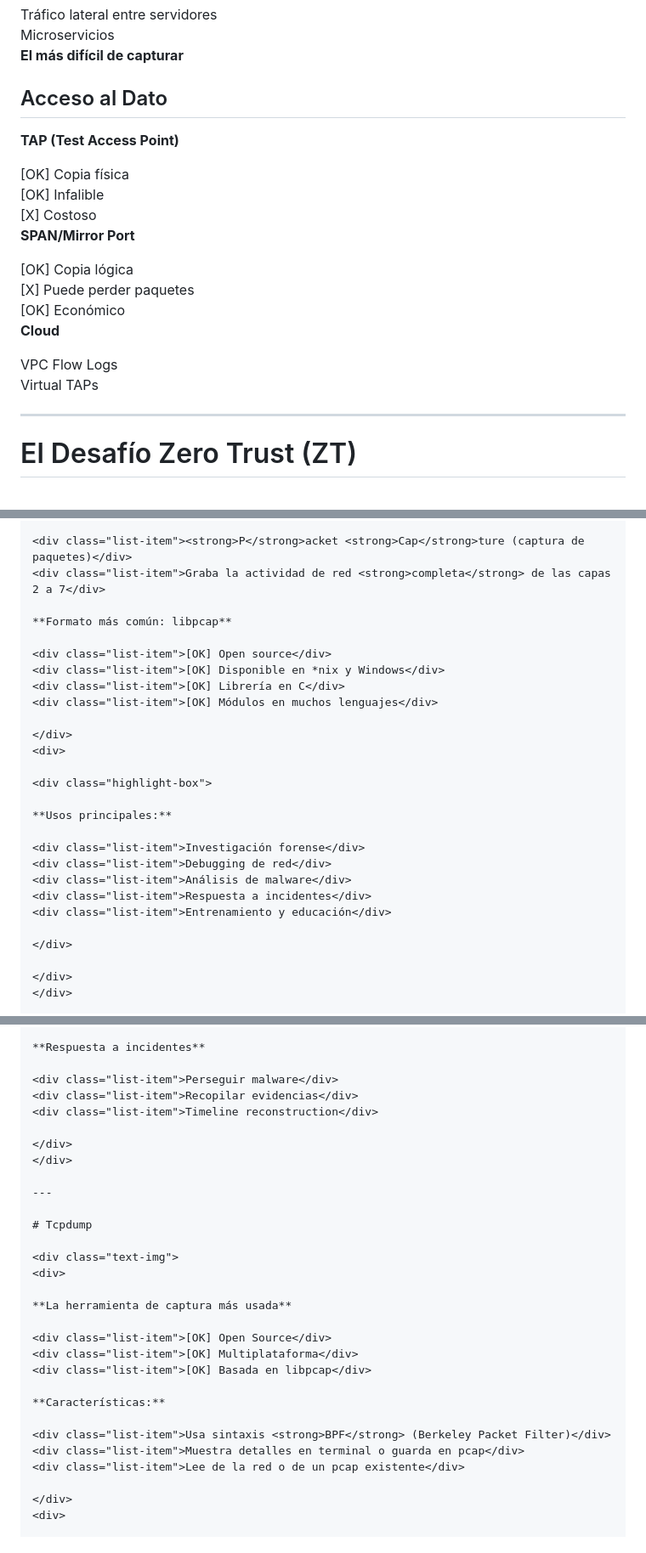
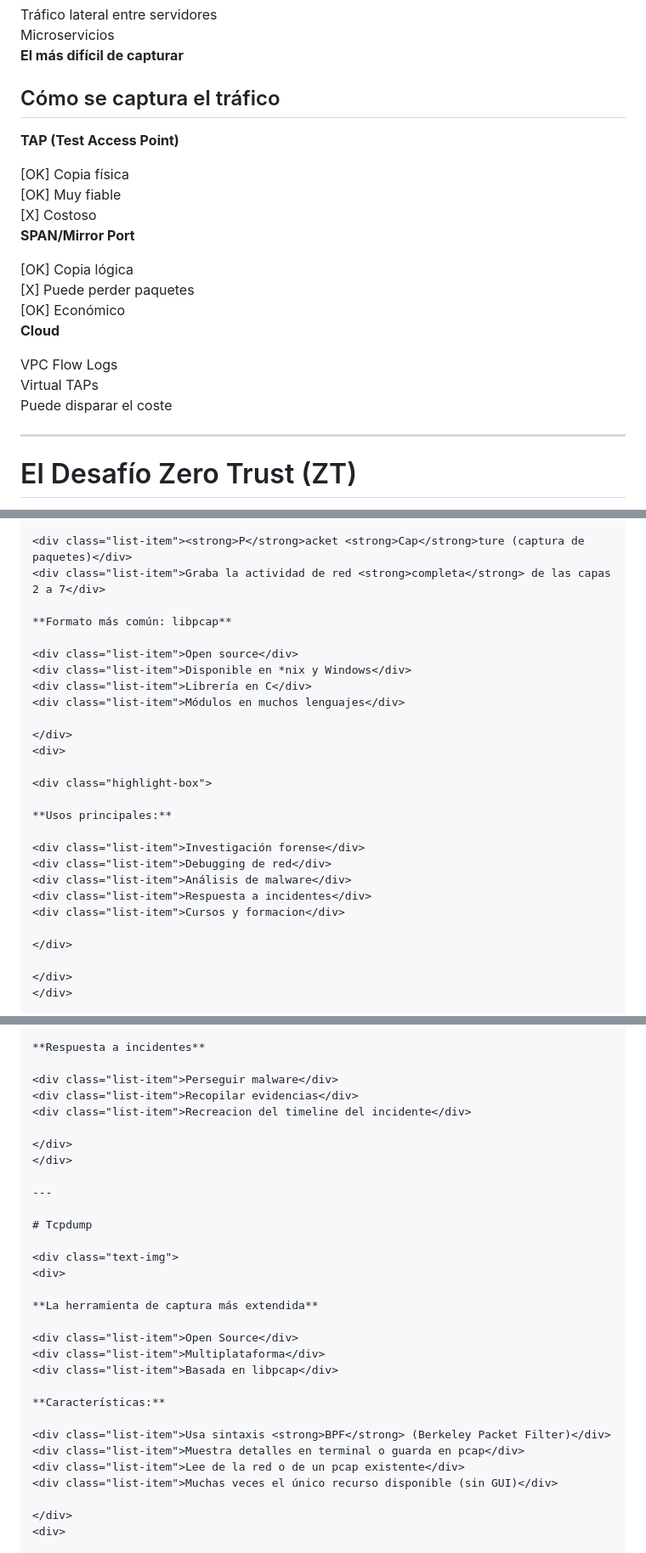
Before and after one commit to mhercol/Forense-de-red-UVA-2026, a Markdown page: slides/01-introduccion.md, 3 parts joined by grey strips. Shown at 85% size. Rendered like a GitHub page.

```diff
--- a/slides/01-introduccion.md
+++ b/slides/01-introduccion.md
@@ -339,14 +339,14 @@ I. NetFlow, Flows e Infraestructura FPC · J. APT Kill Chain — Indicadores de
 </div>
 <div>
 
-## Acceso al Dato
+## Cómo se captura el tráfico
 
 <div class="highlight-box">
 
 **TAP (Test Access Point)**
 
 <div class="list-item">[OK] Copia física</div>
-<div class="list-item">[OK] Infalible</div>
+<div class="list-item">[OK] Muy fiable</div>
 <div class="list-item">[X] Costoso</div>
 
 **SPAN/Mirror Port**
@@ -359,6 +359,8 @@ I. NetFlow, Flows e Infraestructura FPC · J. APT Kill Chain — Indicadores de
 
 <div class="list-item">VPC Flow Logs</div>
 <div class="list-item">Virtual TAPs</div>
+<div class="list-item">Puede disparar el coste</div>
+
 
 </div>
 
@@ -407,10 +409,10 @@ Estrategia: SSLKEYLOGFILE
 
 **Formato más común: libpcap**
 
-<div class="list-item">[OK] Open source</div>
-<div class="list-item">[OK] Disponible en *nix y Windows</div>
-<div class="list-item">[OK] Librería en C</div>
-<div class="list-item">[OK] Módulos en muchos lenguajes</div>
+<div class="list-item">Open source</div>
+<div class="list-item">Disponible en *nix y Windows</div>
+<div class="list-item">Librería en C</div>
+<div class="list-item">Módulos en muchos lenguajes</div>
 
 </div>
 <div>
@@ -423,7 +425,7 @@ Estrategia: SSLKEYLOGFILE
 <div class="list-item">Debugging de red</div>
 <div class="list-item">Análisis de malware</div>
 <div class="list-item">Respuesta a incidentes</div>
-<div class="list-item">Entrenamiento y educación</div>
+<div class="list-item">Cursos y formacion</div>
 
 </div>
 
@@ -459,7 +461,7 @@ Estrategia: SSLKEYLOGFILE
 
 <div class="list-item">Perseguir malware</div>
 <div class="list-item">Recopilar evidencias</div>
-<div class="list-item">Timeline reconstruction</div>
+<div class="list-item">Recreacion del timeline del incidente</div>
 
 </div>
 </div>
@@ -471,17 +473,18 @@ Estrategia: SSLKEYLOGFILE
 <div class="text-img">
 <div>
 
-**La herramienta de captura más usada**
+**La herramienta de captura más extendida**
 
-<div class="list-item">[OK] Open Source</div>
-<div class="list-item">[OK] Multiplataforma</div>
-<div class="list-item">[OK] Basada en libpcap</div>
+<div class="list-item">Open Source</div>
+<div class="list-item">Multiplataforma</div>
+<div class="list-item">Basada en libpcap</div>
 
 **Características:**
 
 <div class="list-item">Usa sintaxis <strong>BPF</strong> (Berkeley Packet Filter)</div>
 <div class="list-item">Muestra detalles en terminal o guarda en pcap</div>
 <div class="list-item">Lee de la red o de un pcap existente</div>
+<div class="list-item">Muchas veces el único recurso disponible (sin GUI)</div>
 
 </div>
 <div>
```
Also changed, not shown: other parts of slides/01-introduccion.md (+16 -60 lines).
